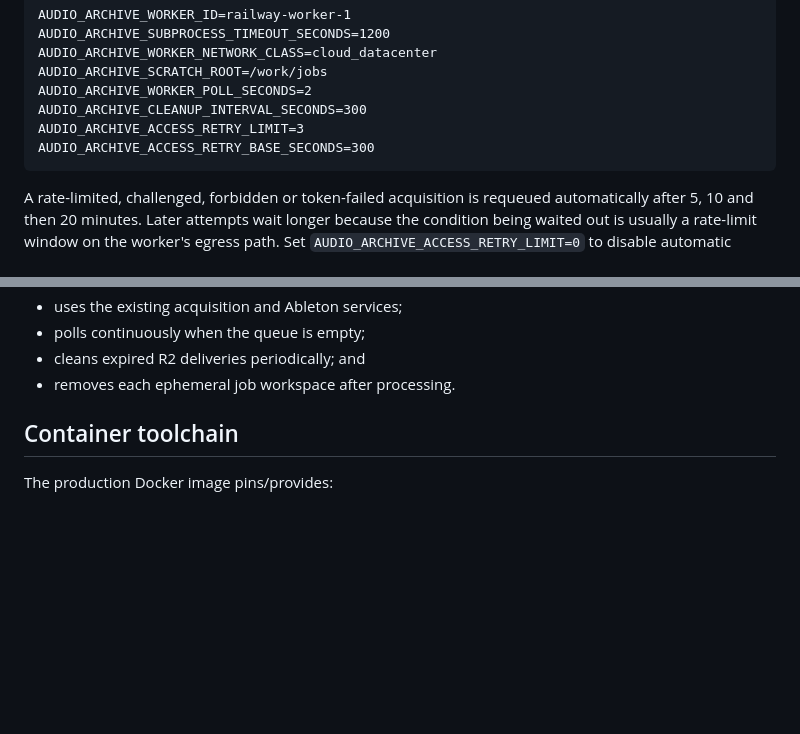
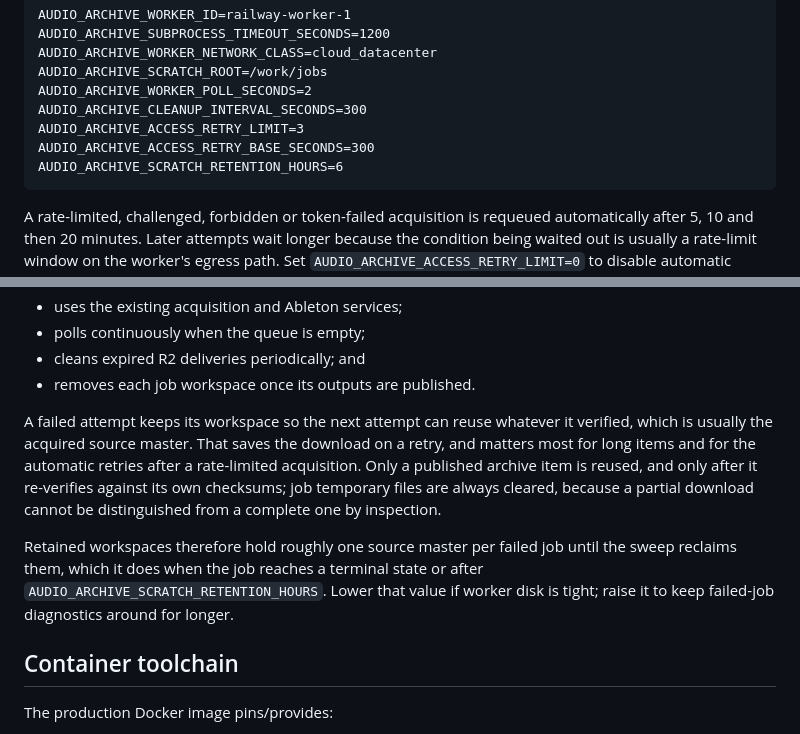
Before and after one commit to danielwipert/audio.archive, a Markdown page: docs/CLOUD_RAILWAY_DEPLOYMENT.md, 2 parts joined by grey strips. Rendered like a GitHub page; blank space fills up the shorter version.

````diff
--- a/docs/CLOUD_RAILWAY_DEPLOYMENT.md
+++ b/docs/CLOUD_RAILWAY_DEPLOYMENT.md
@@ -86,6 +86,7 @@ AUDIO_ARCHIVE_WORKER_POLL_SECONDS=2
 AUDIO_ARCHIVE_CLEANUP_INTERVAL_SECONDS=300
 AUDIO_ARCHIVE_ACCESS_RETRY_LIMIT=3
 AUDIO_ARCHIVE_ACCESS_RETRY_BASE_SECONDS=300
+AUDIO_ARCHIVE_SCRATCH_RETENTION_HOURS=6
 ```
 
 A rate-limited, challenged, forbidden or token-failed acquisition is requeued
@@ -115,7 +116,20 @@ The worker:
 - uses the existing acquisition and Ableton services;
 - polls continuously when the queue is empty;
 - cleans expired R2 deliveries periodically; and
-- removes each ephemeral job workspace after processing.
+- removes each job workspace once its outputs are published.
+
+A failed attempt keeps its workspace so the next attempt can reuse whatever it
+verified, which is usually the acquired source master. That saves the download on
+a retry, and matters most for long items and for the automatic retries after a
+rate-limited acquisition. Only a published archive item is reused, and only after
+it re-verifies against its own checksums; job temporary files are always cleared,
+because a partial download cannot be distinguished from a complete one by
+inspection.
+
+Retained workspaces therefore hold roughly one source master per failed job until
+the sweep reclaims them, which it does when the job reaches a terminal state or
+after `AUDIO_ARCHIVE_SCRATCH_RETENTION_HOURS`. Lower that value if worker disk is
+tight; raise it to keep failed-job diagnostics around for longer.
 
 ## Container toolchain
 
````
Also changed, not shown: DECISIONS.md (+26 -0 lines).
